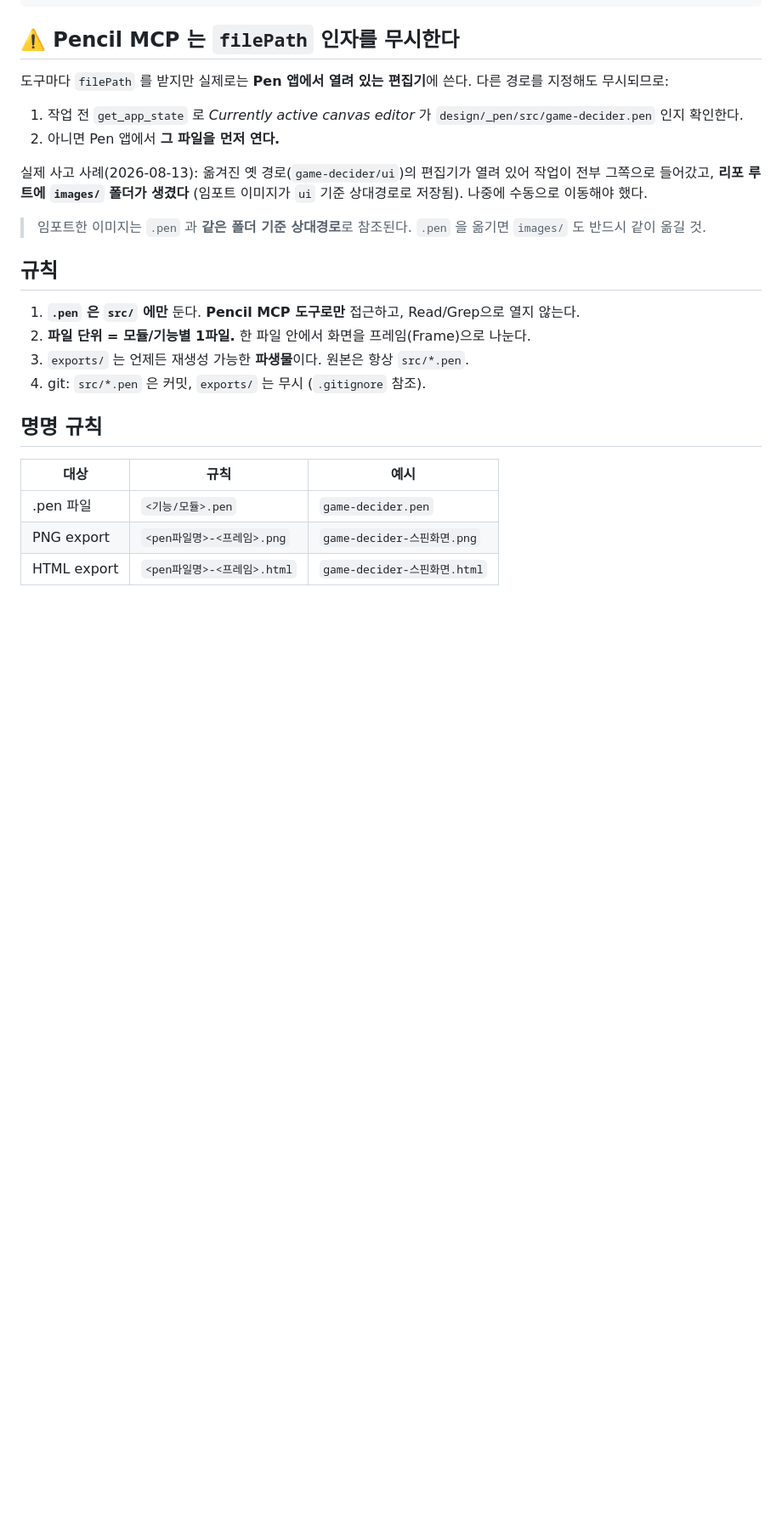
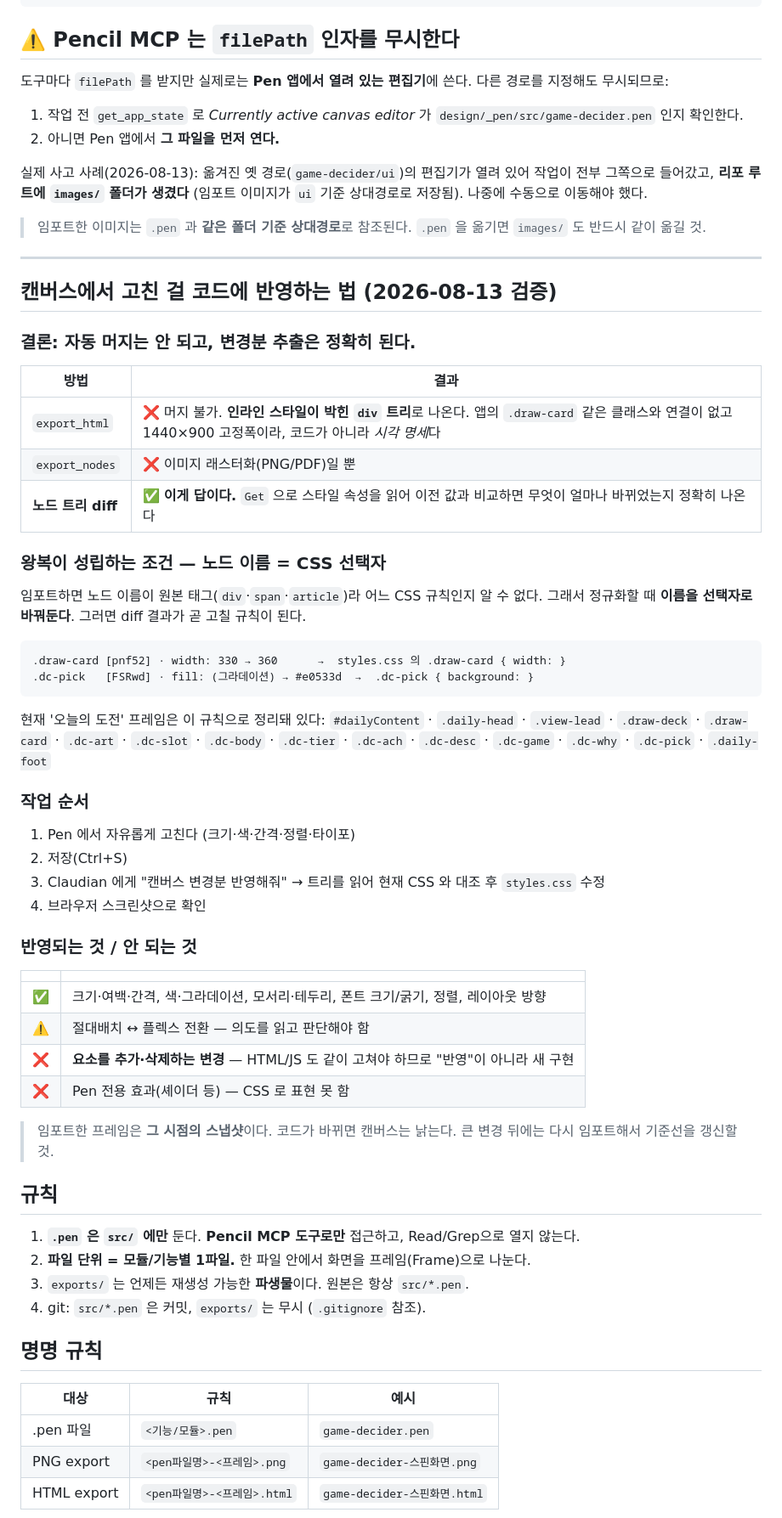
Before and after one commit to Choi-Geun/game-decider, a Markdown page: design/_pen/README.md, the part around the change. Shown at 85% size. Drawn GitHub-style; blank space fills up the shorter version.

Commit message:
Pen 캔버스 → 코드 왕복 방법 검증 및 문서화
"Pen 안에서 고친 걸 코드에 반영할 수 있나"를 실제로 시험했다.

- export_html: 머지 불가. 인라인 스타일이 박힌 div 트리로 나오고 앱의 CSS
  클래스와 연결이 없다. 1440x900 고정폭 — 코드가 아니라 시각 명세다.
- export_nodes: 이미지 래스터화(PNG/PDF)일 뿐.
- **노드 트리 diff: 된다.** Get 으로 스타일 속성을 읽어 비교하면 무엇이 얼마나
  바뀌었는지 정확히 잡힌다. 테스트로 3개 속성을 바꿔 5건을 오차 없이 검출했다.

성립 조건은 **노드 이름 = CSS 선택자**다. 임포트하면 이름이 원본 태그(div/span/
article)라 어느 규칙인지 알 수 없다. '오늘의 도전' 프레임의 노드 이름을 실제
선택자(.draw-card, .dc-art, .dc-pick …)로 정비했다. 그러면 diff 결과가 곧
고칠 CSS 규칙이 된다.

README 에 작업 순서와 "반영되는 것/안 되는 것" 정리.
요소를 추가·삭제하는 변경은 HTML/JS 도 건드려야 하므로 반영이 아니라 새 구현이다.

Co-Authored-By: Claude Opus 5 <noreply@anthropic.com>

````diff
--- a/design/_pen/README.md
+++ b/design/_pen/README.md
@@ -31,6 +31,52 @@ design/_pen/
 
 > 임포트한 이미지는 `.pen` 과 **같은 폴더 기준 상대경로**로 참조된다.
 > `.pen` 을 옮기면 `images/` 도 반드시 같이 옮길 것.
+
+---
+
+## 캔버스에서 고친 걸 코드에 반영하는 법 (2026-08-13 검증)
+
+### 결론: **자동 머지는 안 되고, 변경분 추출은 정확히 된다.**
+
+| 방법 | 결과 |
+|---|---|
+| `export_html` | ❌ 머지 불가. **인라인 스타일이 박힌 `div` 트리**로 나온다. 앱의 `.draw-card` 같은 클래스와 연결이 없고 1440×900 고정폭이라, 코드가 아니라 *시각 명세*다 |
+| `export_nodes` | ❌ 이미지 래스터화(PNG/PDF)일 뿐 |
+| **노드 트리 diff** | ✅ **이게 답이다.** `Get` 으로 스타일 속성을 읽어 이전 값과 비교하면 무엇이 얼마나 바뀌었는지 정확히 나온다 |
+
+### 왕복이 성립하는 조건 — **노드 이름 = CSS 선택자**
+
+임포트하면 노드 이름이 원본 태그(`div`·`span`·`article`)라 어느 CSS 규칙인지 알 수 없다.
+그래서 정규화할 때 **이름을 선택자로 바꿔둔다**. 그러면 diff 결과가 곧 고칠 규칙이 된다.
+
+```
+.draw-card [pnf52] · width: 330 → 360      →  styles.css 의 .draw-card { width: }
+.dc-pick   [FSRwd] · fill: (그라데이션) → #e0533d  →  .dc-pick { background: }
+```
+
+현재 '오늘의 도전' 프레임은 이 규칙으로 정리돼 있다:
+`#dailyContent` · `.daily-head` · `.view-lead` · `.draw-deck` · `.draw-card` ·
+`.dc-art` · `.dc-slot` · `.dc-body` · `.dc-tier` · `.dc-ach` · `.dc-desc` ·
+`.dc-game` · `.dc-why` · `.dc-pick` · `.daily-foot`
+
+### 작업 순서
+
+1. Pen 에서 자유롭게 고친다 (크기·색·간격·정렬·타이포)
+2. 저장(Ctrl+S)
+3. Claudian 에게 "캔버스 변경분 반영해줘" → 트리를 읽어 현재 CSS 와 대조 후 `styles.css` 수정
+4. 브라우저 스크린샷으로 확인
+
+### 반영되는 것 / 안 되는 것
+
+| | |
+|---|---|
+| ✅ | 크기·여백·간격, 색·그라데이션, 모서리·테두리, 폰트 크기/굵기, 정렬, 레이아웃 방향 |
+| ⚠️ | 절대배치 ↔ 플렉스 전환 — 의도를 읽고 판단해야 함 |
+| ❌ | **요소를 추가·삭제하는 변경** — HTML/JS 도 같이 고쳐야 하므로 "반영"이 아니라 새 구현 |
+| ❌ | Pen 전용 효과(셰이더 등) — CSS 로 표현 못 함 |
+
+> 임포트한 프레임은 **그 시점의 스냅샷**이다. 코드가 바뀌면 캔버스는 낡는다.
+> 큰 변경 뒤에는 다시 임포트해서 기준선을 갱신할 것.
 
 ## 규칙
 
````
